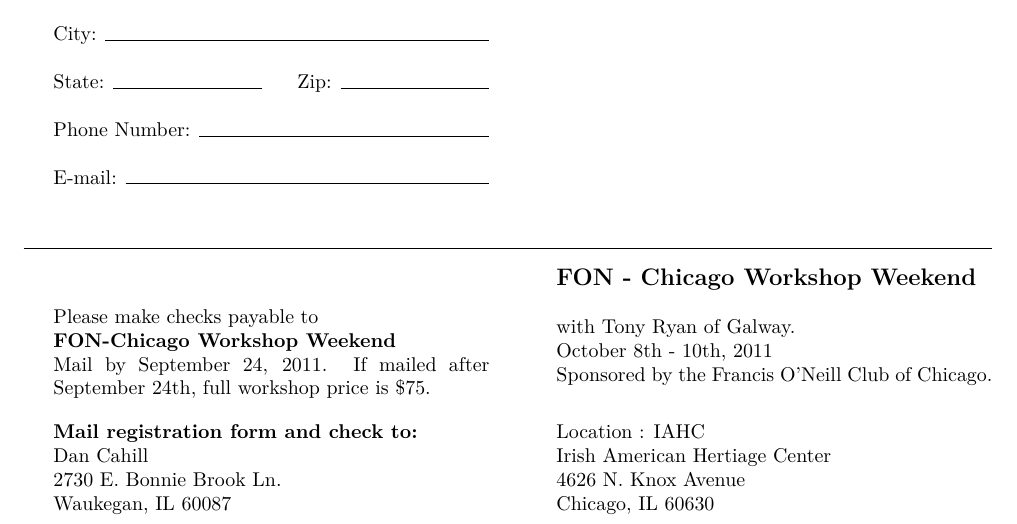
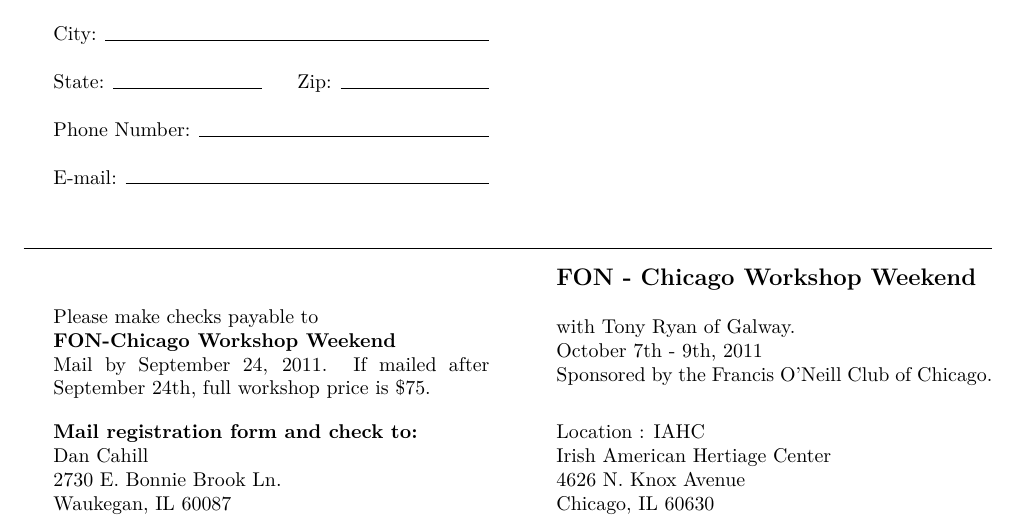
Before and after one commit to bealeaj1214/FON-Chicago-Workshop, a LaTeX document (workshopForm.tex): part of the page, cut so that both start at the same text. Compiled offline with XeLaTeX.

Commit message:
date correction

```diff
--- a/workshopForm.tex
+++ b/workshopForm.tex
@@ -80,7 +80,7 @@
 \vspace{0pt}
 {\large\textbf{FON - Chicago Workshop Weekend}}\\
 
-with Tony Ryan of Galway.\\October 8th - 10th, 2011\\ Sponsored by the Francis O'Neill Club of Chicago.\\
+with Tony Ryan of Galway.\\October 7th - 9th, 2011\\ Sponsored by the Francis O'Neill Club of Chicago.\\
 
 \vspace*{0.5em}
 Location : IAHC\\
```
